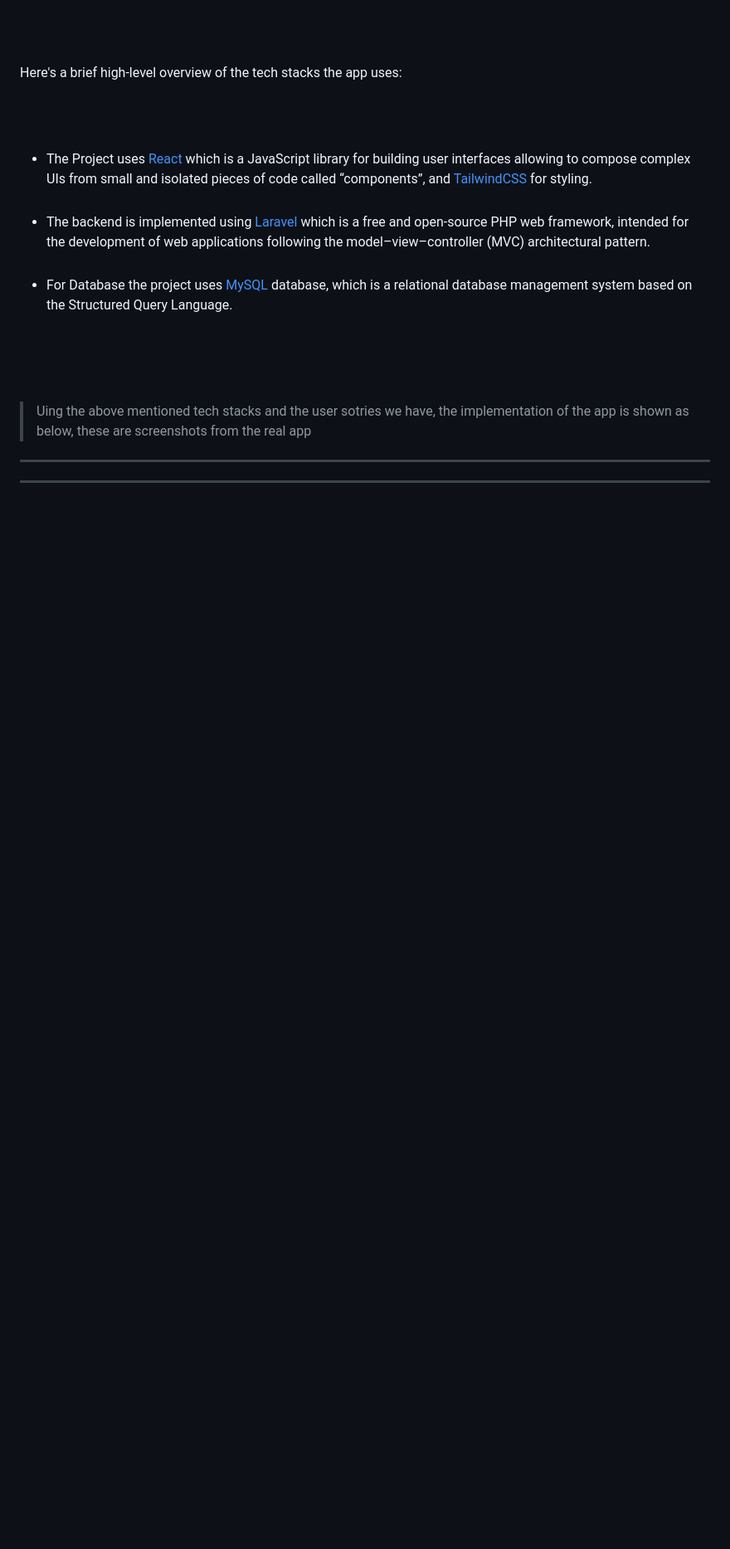
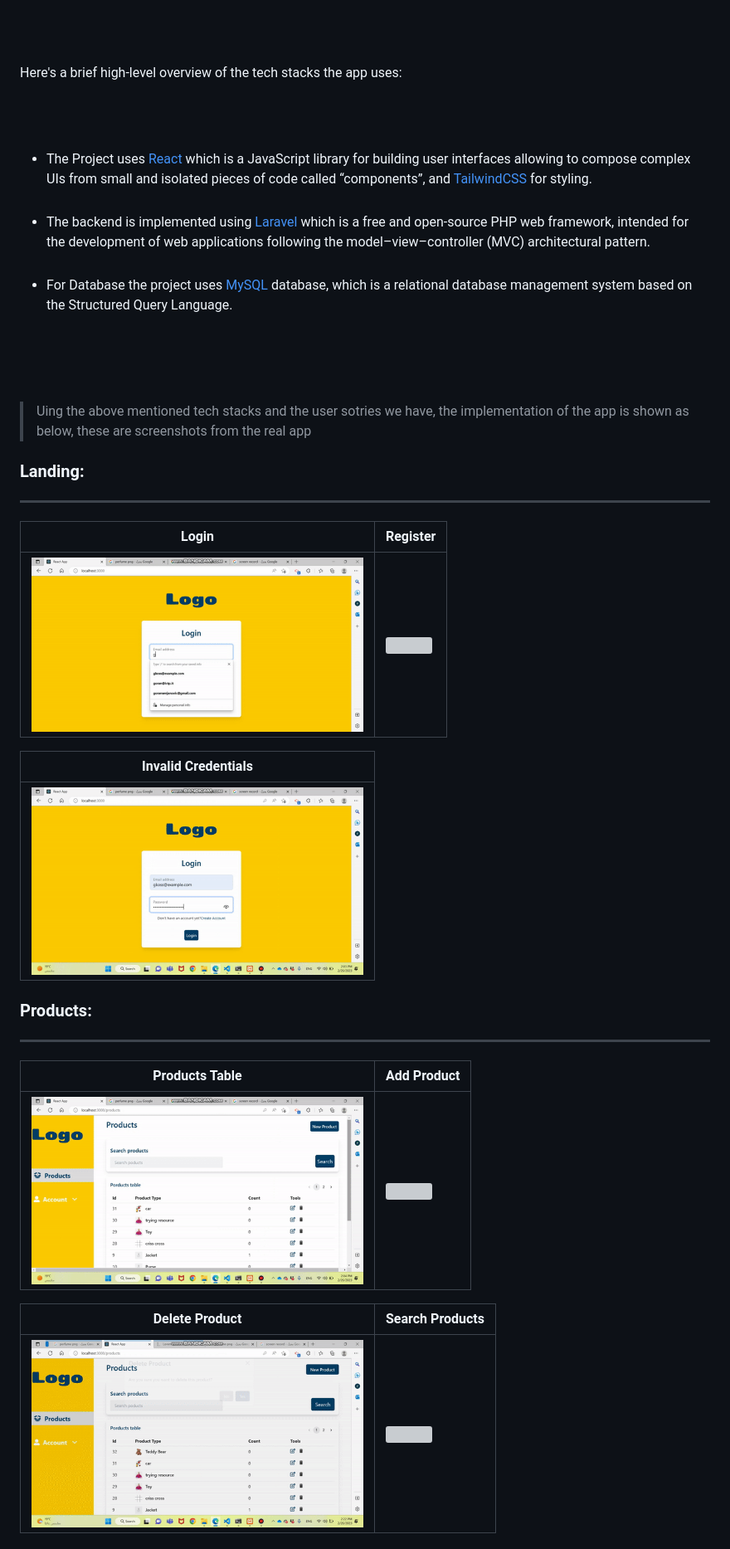
Before and after one commit to noormesslmani/inventory-management-application, a Markdown page: README.md, the part around the change printed below. Shown: that part at 83% size. Rendered like a GitHub page; blank space fills up the shorter version; grey boxes are pictures that could not be loaded.

```diff
--- a/README.md
+++ b/README.md
@@ -42,4 +42,26 @@ Here's a brief high-level overview of the tech stacks the app uses:
 
 
 
+### Landing:
 ---------------
+
+| Login  | Register |
+| ----------| ----------|
+| <img src="https://github.com/noormesslmani/inventory-management-application/blob/main/assets/login.gif" width="400"> | <img src="https://github.com/noormesslmani/inventory-management-application/blob/main/assets/creating-account.gif" width="400"> |
+
+| Invalid Credentials |
+| ----------|
+| <img src="https://github.com/noormesslmani/inventory-management-application/blob/main/assets/wrong-credentials.gif" width="400"> |
+
+### Products:
+---------------
+
+| Products Table  | Add Product |
+| ----------| ----------|
+| <img src="https://github.com/noormesslmani/inventory-management-application/blob/main/assets/products-table.gif" width="400"> | <img src="https://github.com/noormesslmani/inventory-management-application/blob/main/assets/adding-product.gif" width="400"> |
+
+| Delete Product  | Search Products |
+| ----------| ----------|
+| <img src="https://github.com/noormesslmani/inventory-management-application/blob/main/assets/deleting-product.gif" width="400"> | <img src="https://github.com/noormesslmani/inventory-management-application/blob/main/assets/searcging-product.gif" width="400"> |
+
+
```
Also changed, not shown: other parts of README.md (+22 -0 lines).
